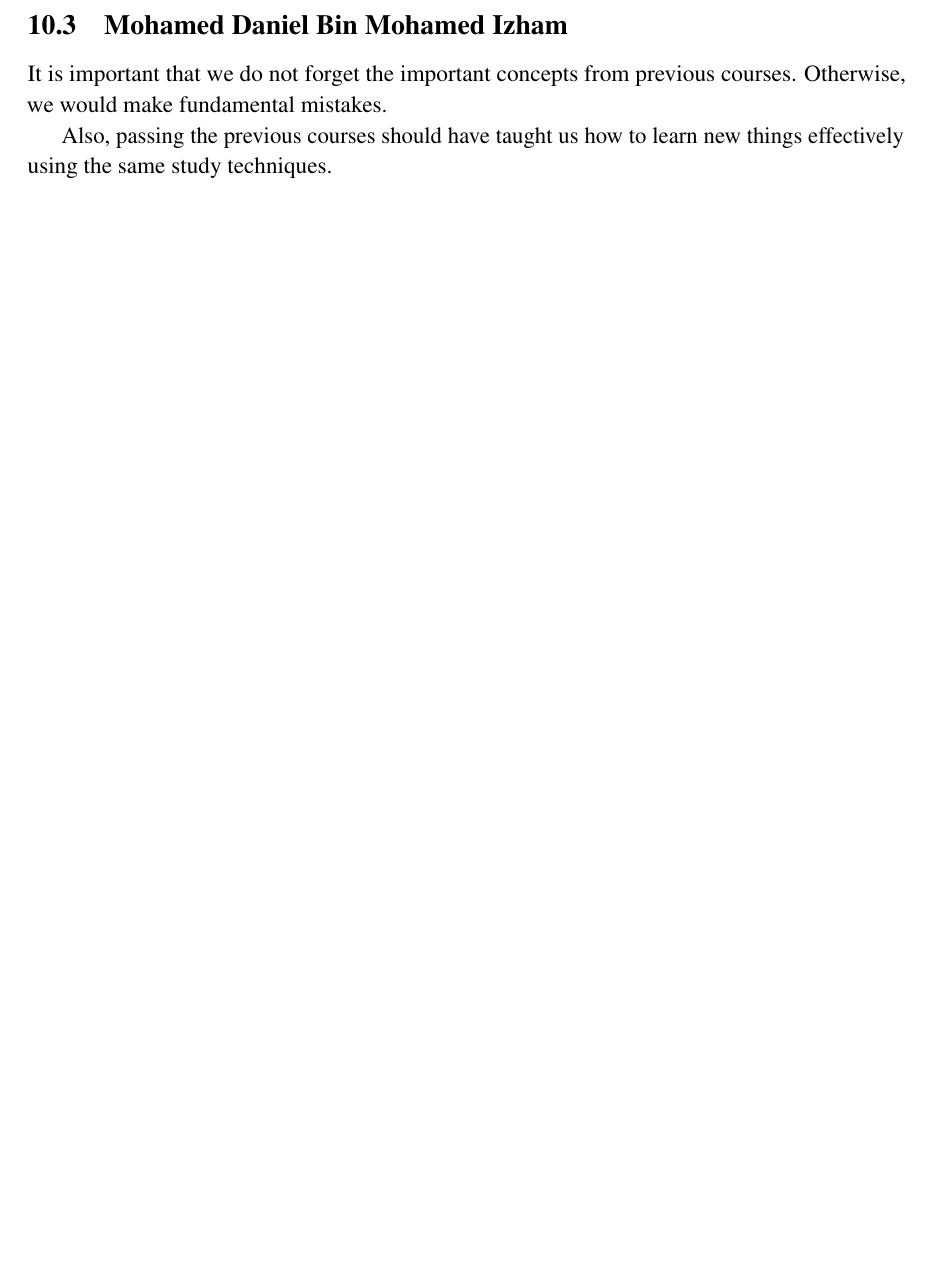
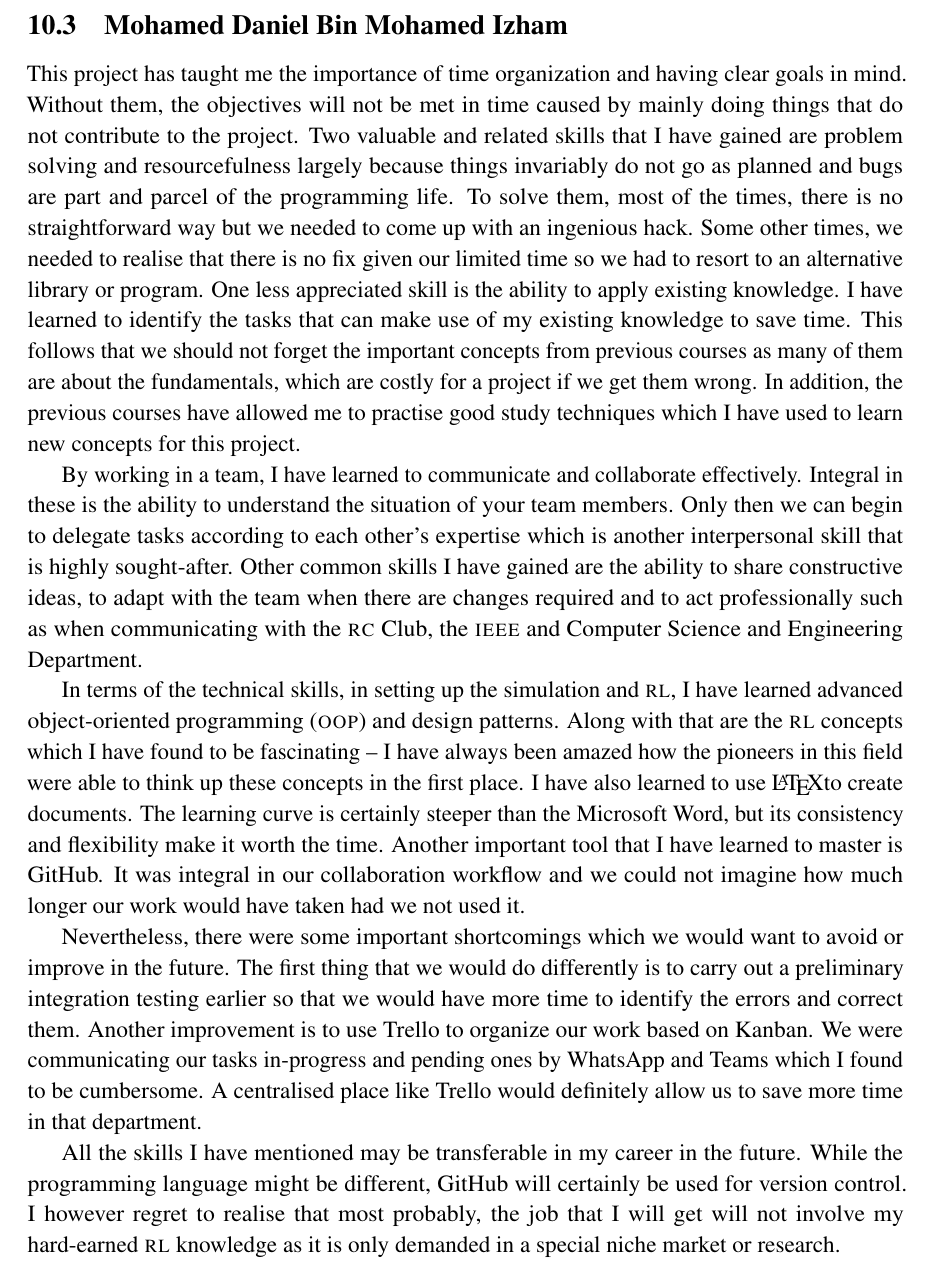
Before and after one commit to danielizham/dp-report, a LaTeX document (main.tex, which reads sections/reflection.tex): part of page 78 of 90, cut so that both start at the same text, the shorter picture padded with empty space. Compiled offline with pdfLaTeX.

Commit message:
Add Daniel's reflection

```diff
--- a/main.tex
+++ b/main.tex
@@ -234,6 +234,7 @@ hmargin=2.54cm]{geometry}
 \newacronym{cctv}{\textsc{cctv}}{closed-circuit television}
 \newacronym{csn}{\textsc{csn}}{camera sensor network}
 \newacronym{rc}{\textsc{r/c}}{remotely controlled}
+\newacronym{oop}{\textsc{oop}}{object-oriented programming}
 % never expand the these acronyms
 \glsunset{ieee}
 \glsunset{acm}
--- a/sections/reflection.tex
+++ b/sections/reflection.tex
@@ -111,11 +111,75 @@ graduate.
 
 \subsection{Mohamed Daniel Bin Mohamed Izham}
 
-It is important that we do not forget the important concepts from
-previous courses.
-Otherwise, we would make fundamental mistakes.
+% Personal skills
+This project has taught me the importance of time organization and
+having clear goals in mind.
+Without them, the objectives will not be met in time caused by mainly
+doing things that do not contribute to the project.
+Two valuable and related skills that I have gained are problem solving
+and resourcefulness largely because things invariably do not go as
+planned and bugs are part and parcel of the programming life.
+To solve them, most of the times, there is no straightforward way but
+we needed to come up with an ingenious hack.
+Some other times, we needed to realise that there is no fix given our
+limited time so we had to resort to an alternative library or program.
+One less appreciated skill is the ability to apply existing knowledge.
+I have learned to identify the tasks that can make use of my
+existing knowledge to save time.
+This follows that we should not forget the important concepts from
+previous courses as many of them are about the fundamentals, which are
+costly for a project if we get them wrong.
+In addition, the previous courses have allowed me to practise good
+study techniques which I have used to learn new concepts for this
+project.
 
-Also, passing the previous courses should have taught us how to learn
-new things effectively using the same study techniques.
+% Interpersonal skills
+By working in a team, I have learned to communicate and collaborate
+effectively.
+Integral in these is the ability to understand the situation of your
+team members.
+Only then we can begin to delegate tasks according to each other's
+expertise which is another interpersonal skill that is highly
+sought-after.
+Other common skills I have gained are the ability to share
+constructive ideas, to adapt with the team when there are changes
+required and to act professionally such as when communicating with the
+\textsc{rc} Club, the \gls{ieee} and Computer Science and Engineering
+Department.
+
+% Technical skills
+In terms of the technical skills, in setting up the simulation and
+\gls{rl}, I have learned advanced \gls{oop} and design patterns.
+Along with that are the \gls{rl} concepts which I have found to be
+fascinating -- I have always been amazed how the pioneers in this
+field were able to think up these concepts in the first place.
+I have also learned to use \LaTeX to create documents.
+The learning curve is certainly steeper than the Microsoft Word, but
+its consistency and flexibility make it worth the time.
+Another important tool that I have learned to master is GitHub.
+It was integral in our collaboration workflow and we could not imagine
+how much longer our work would have taken had we not used it.
+
+% shortcomings
+Nevertheless, there were some important shortcomings which we would
+want to avoid or improve in the future.
+The first thing that we would do differently is to carry out a
+preliminary integration testing earlier so that we would have more time
+to identify the errors and correct them.
+Another improvement is to use Trello to organize our work based on
+Kanban.
+We were communicating our tasks in-progress and pending ones by
+WhatsApp and Teams which I found to be cumbersome.
+A centralised place like Trello would definitely allow us to save more
+time in that department.
+
+% in my future career
+All the skills I have mentioned may be transferable in my career in the
+future.
+While the programming language might be different, GitHub will certainly
+be used for version control.
+I however regret to realise that most probably, the job that I will
+get will not involve my hard-earned \gls{rl} knowledge as it is only
+demanded in a special niche market or research.
 
 \end{document}
```
